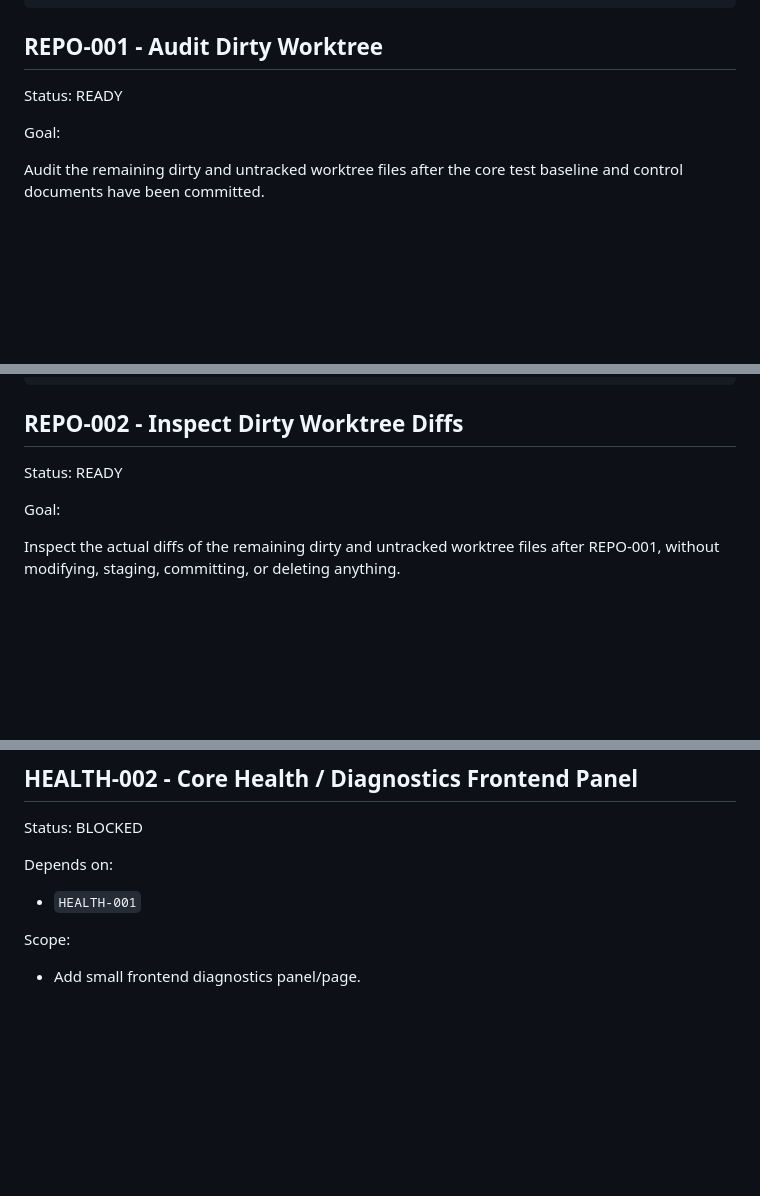
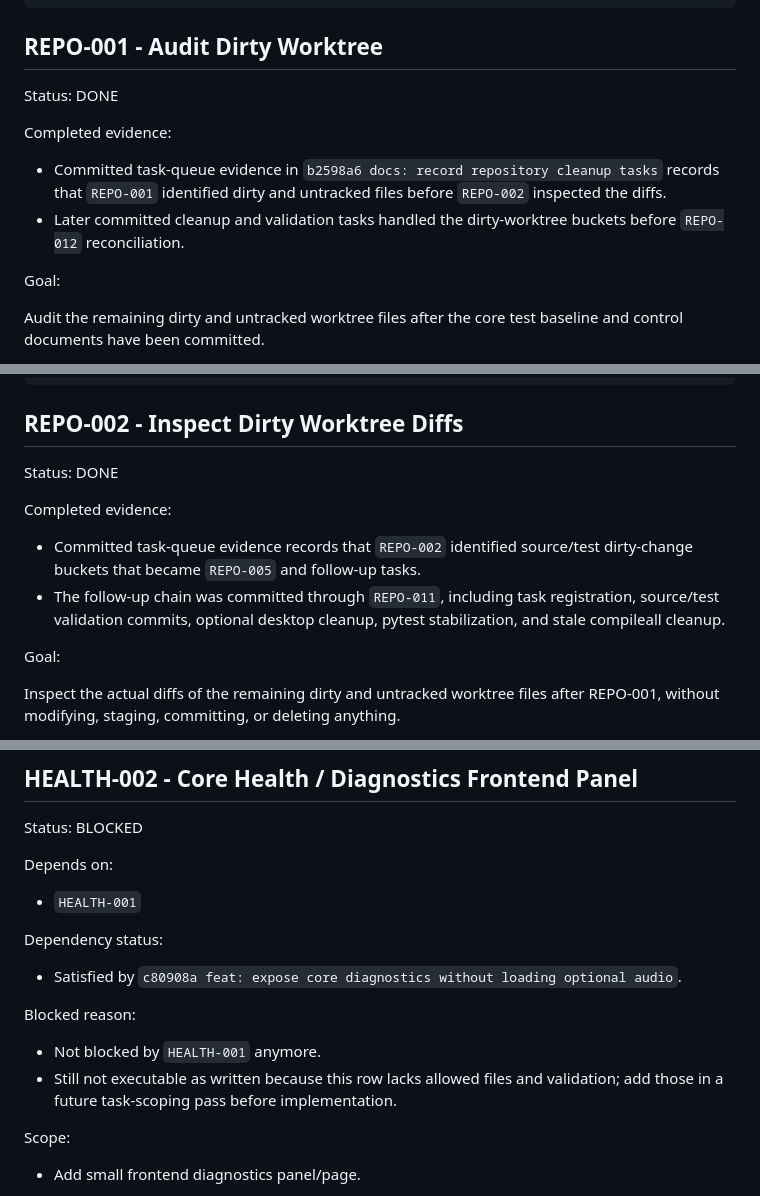
Before and after one commit to meengcoon/Diaries-system, a Markdown page: docs/TASKS.md, 3 parts joined by grey strips. Rendered like a GitHub page; blank space fills up the shorter version.

```diff
--- a/docs/TASKS.md
+++ b/docs/TASKS.md
@@ -517,7 +525,15 @@ rg -n "dirty worktree|unrelated dirty|git add \\.|staged diff|one task|TASK_REGI
 
 ## REPO-001 - Audit Dirty Worktree
 
-Status: READY
+Status: DONE
+
+Completed evidence:
+
+- Committed task-queue evidence in `b2598a6 docs: record repository cleanup
+  tasks` records that `REPO-001` identified dirty and untracked files before
+  `REPO-002` inspected the diffs.
+- Later committed cleanup and validation tasks handled the dirty-worktree
+  buckets before `REPO-012` reconciliation.
 
 Goal:
 
@@ -566,7 +582,15 @@ git diff --cached --name-only
 
 ## REPO-002 - Inspect Dirty Worktree Diffs
 
-Status: READY
+Status: DONE
+
+Completed evidence:
+
+- Committed task-queue evidence records that `REPO-002` identified source/test
+  dirty-change buckets that became `REPO-005` and follow-up tasks.
+- The follow-up chain was committed through `REPO-011`, including task
+  registration, source/test validation commits, optional desktop cleanup,
+  pytest stabilization, and stale compileall cleanup.
 
 Goal:
 
@@ -1840,6 +1889,17 @@ Depends on:
 
 - `HEALTH-001`
 
+Dependency status:
+
+- Satisfied by `c80908a feat: expose core diagnostics without loading optional
+  audio`.
+
+Blocked reason:
+
+- Not blocked by `HEALTH-001` anymore.
+- Still not executable as written because this row lacks allowed files and
+  validation; add those in a future task-scoping pass before implementation.
+
 Scope:
 
 - Add small frontend diagnostics panel/page.
```
Also changed, not shown: other parts of docs/TASKS.md (+44 -11 lines).
